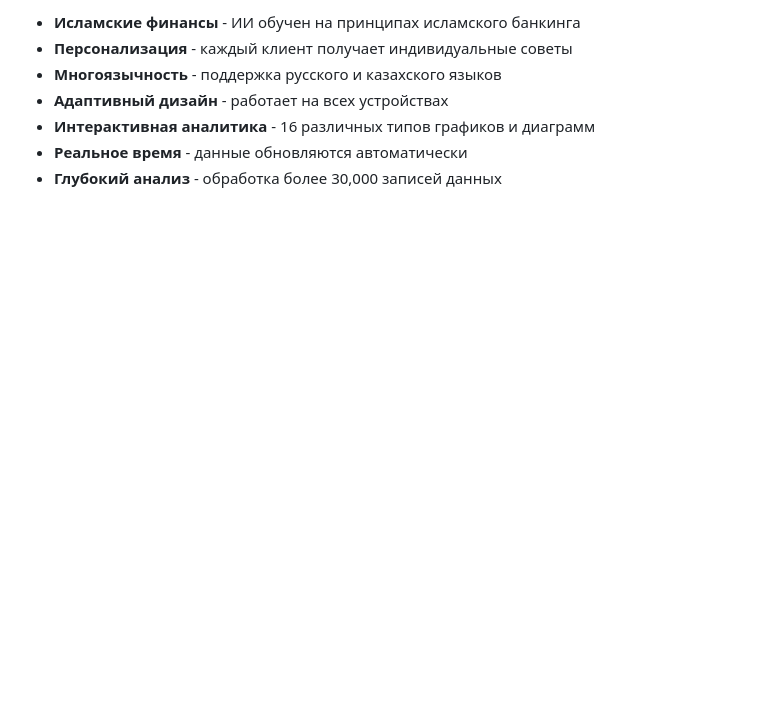
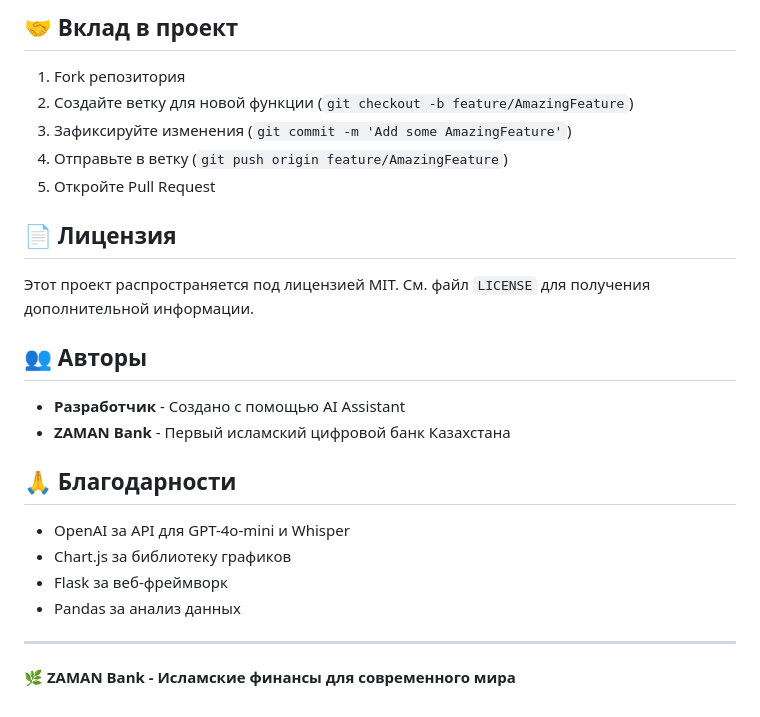
Before and after one commit to qaraqiya/zaman-ai-assistant, a Markdown page: README.md, the part around the change printed below. Rendered like a GitHub page; blank space fills up the shorter version.

```diff
--- a/README.md
+++ b/README.md
@@ -113,8 +142,28 @@ zaman bank/
 
-- **Исламские финансы** - ИИ обучен на принципах исламского банкинга
-- **Персонализация** - каждый клиент получает индивидуальные советы
-- **Многоязычность** - поддержка русского и казахского языков
-- **Адаптивный дизайн** - работает на всех устройствах
-- **Интерактивная аналитика** - 16 различных типов графиков и диаграмм
-- **Реальное время** - данные обновляются автоматически
-- **Глубокий анализ** - обработка более 30,000 записей данных
+## 🤝 Вклад в проект
+
+1. Fork репозитория
+2. Создайте ветку для новой функции (`git checkout -b feature/AmazingFeature`)
+3. Зафиксируйте изменения (`git commit -m 'Add some AmazingFeature'`)
+4. Отправьте в ветку (`git push origin feature/AmazingFeature`)
+5. Откройте Pull Request
+
+## 📄 Лицензия
+
+Этот проект распространяется под лицензией MIT. См. файл `LICENSE` для получения дополнительной информации.
+
+## 👥 Авторы
+
+- **Разработчик** - Создано с помощью AI Assistant
+- **ZAMAN Bank** - Первый исламский цифровой банк Казахстана
+
+## 🙏 Благодарности
+
+- OpenAI за API для GPT-4o-mini и Whisper
+- Chart.js за библиотеку графиков
+- Flask за веб-фреймворк
+- Pandas за анализ данных
+
+---
+
+**🌿 ZAMAN Bank - Исламские финансы для современного мира**
```
Also changed, not shown: other parts of README.md (+102 -73 lines).
